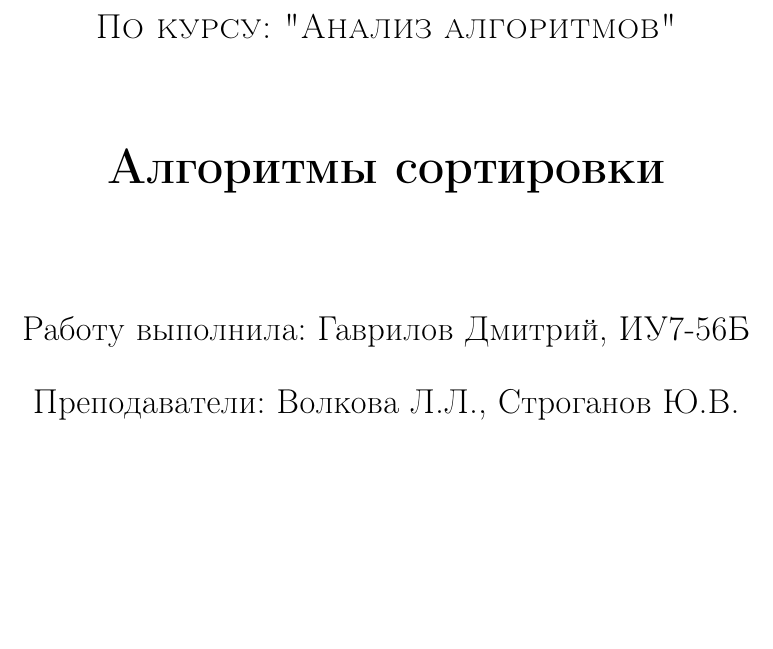
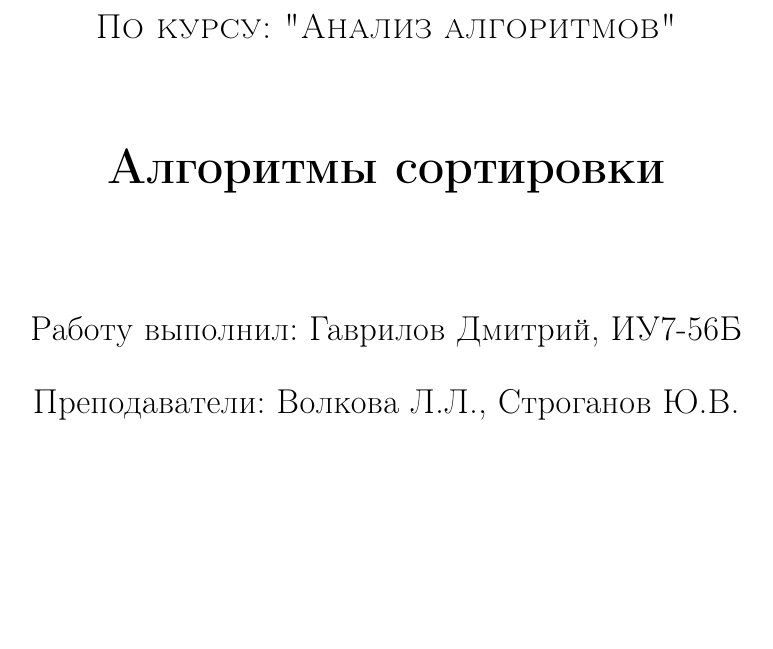
Before and after one commit to lo0ken/Analysis-of-Algorithms, a LaTeX document (lab3/report/AA_Report3.tex): part of page 1 of 25, cut so that both start at the same text. Compiled offline with pdfLaTeX.

Commit message:
fixed lab3

```diff
--- a/lab3/report/AA_Report3.tex
+++ b/lab3/report/AA_Report3.tex
@@ -54,7 +54,7 @@ escapeinside={\#*}{*)}   % если нужно добавить коммента
 	\vspace{1.5cm}
 	{\huge\bfseries Алгоритмы сортировки\par}
 	\vspace{2cm}
-	\Large Работу выполнила: Гаврилов Дмитрий, ИУ7-56Б\par
+	\Large Работу выполнил: Гаврилов Дмитрий, ИУ7-56Б\par
 	\vspace{0.5cm}
 	\LargeПреподаватели:  Волкова Л.Л., Строганов Ю.В.\par
 
```
